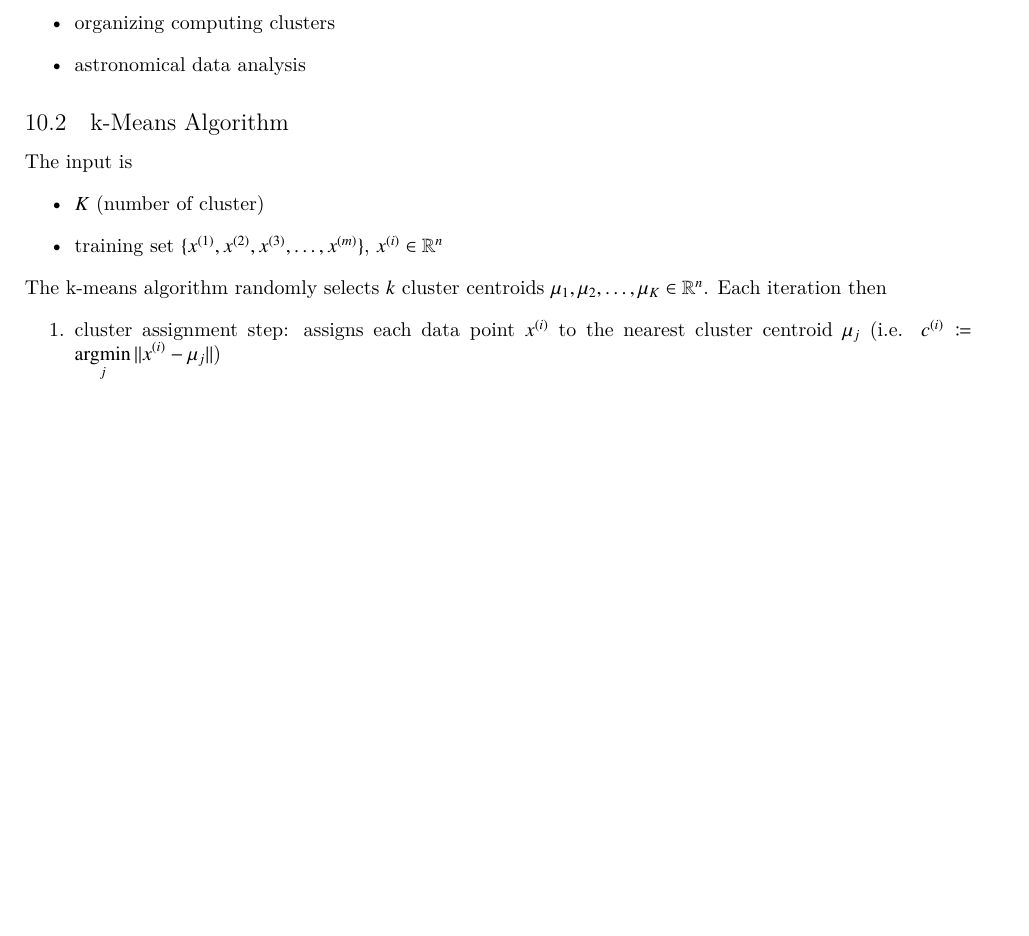
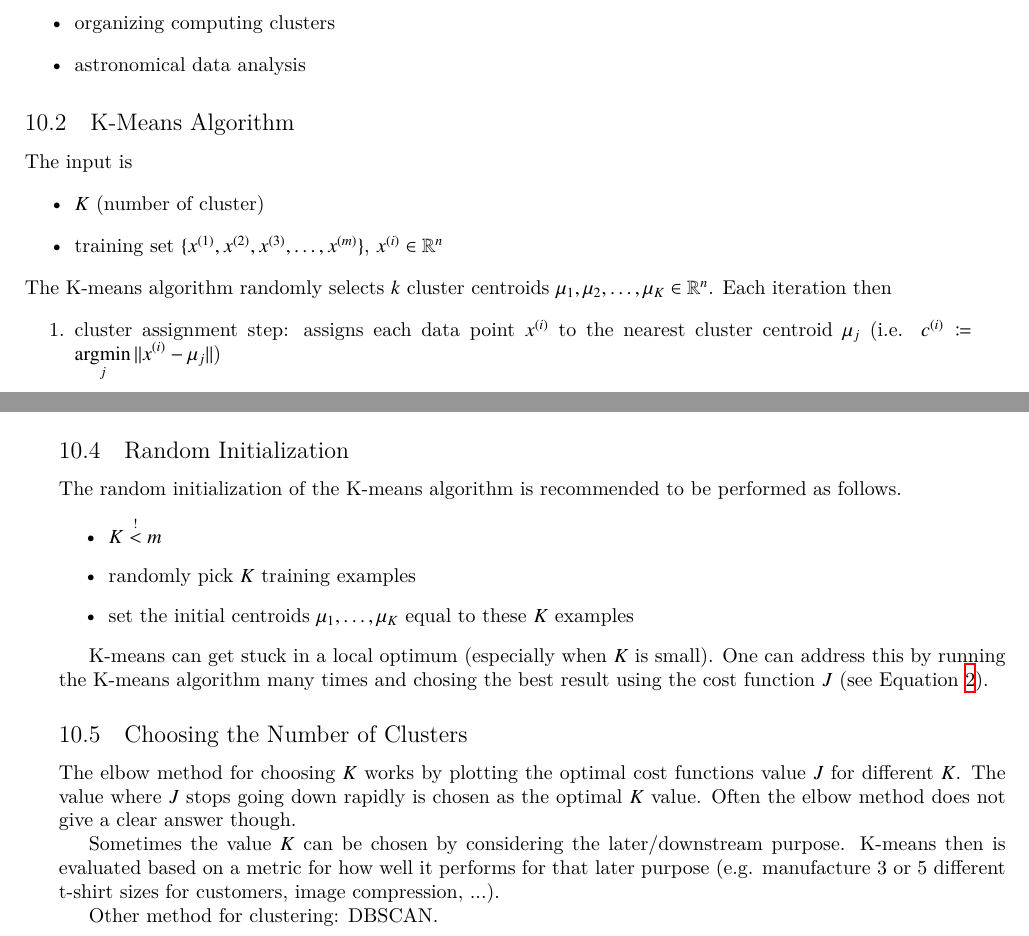
Before and after one commit to wedesoft/machine-learning-tutorial, a LaTeX document (machine-learning-tutorial.tex): part of page 22 of 25 before the commit and two parts of pages 22 and 23 of 25 after it, the two joined at a grey line, cut so that both start at the same text, the shorter picture padded with empty space. Compiled offline with XeLaTeX.

Commit message:
K-means initialization

```diff
--- a/machine-learning-tutorial.tex
+++ b/machine-learning-tutorial.tex
@@ -1131,13 +1131,13 @@ Clustering algorithms can find clusters in unlabelled data. Examples are:
   \item astronomical data analysis
 \end{itemize}
 
-\subsection{k-Means Algorithm}
+\subsection{K-Means Algorithm}
 The input is
 \begin{itemize}
   \item $K$ (number of cluster)
   \item training set $\{x^{(1)},x^{(2)},x^{(3)},\ldots,x^{(m)}\}$, $\sxi\in\mathbb{R}^n$
 \end{itemize}
-The \emph{k-means} algorithm randomly selects $k$ cluster centroids
+The \emph{K-means} algorithm randomly selects $k$ cluster centroids
 $\mu_1,\mu_2,\ldots,\mu_K\in\mathbb{R}^n$.
 Each iteration then
 \begin{enumerate}
@@ -1157 +1157,23 @@ using
   J(c^{(1)},\ldots,c^{(m)},\mu_1,\ldots,\mu_K)=\frac{1}{m}\sumi||\sxi-\mu_{c^{(i)}}||
+\end{equation}
+
+\subsection{Random Initialization}
+The random initialization of the K-means algorithm is recommended to be performed as follows.
+\begin{itemize}
+  \item $K\overset{!}{<}m$
+  \item randomly pick $K$ training examples
+  \item set the initial centroids $\mu_1,\ldots,\mu_K$ equal to these $K$ examples
+\end{itemize}
+
+K-means can get stuck in a local optimum (especially when $K$ is small). One can address this by running the K-means algorithm many times and chosing the best result using the cost function $J$ (see Equation \ref{equ:kmeanscost}).
+
+\subsection{Choosing the Number of Clusters}
+The elbow method for choosing $K$ works by plotting the optimal cost functions value $J$ for different $K$.
+The value where $J$ stops going down rapidly is chosen as the optimal $K$ value.
+Often the elbow method does not give a clear answer though.
+
+Sometimes the value $K$ can be chosen by considering the later/downstream purpose.
+K-means then is evaluated based on a metric for how well it performs for that later purpose
+(\emph{e.g.} manufacture 3 or 5 different t-shirt sizes for customers, image compression, ...).
+
+Other method for clustering: DBSCAN.
```
Also changed, not shown: machine-learning-tutorial.tex (5 more changed lines).
